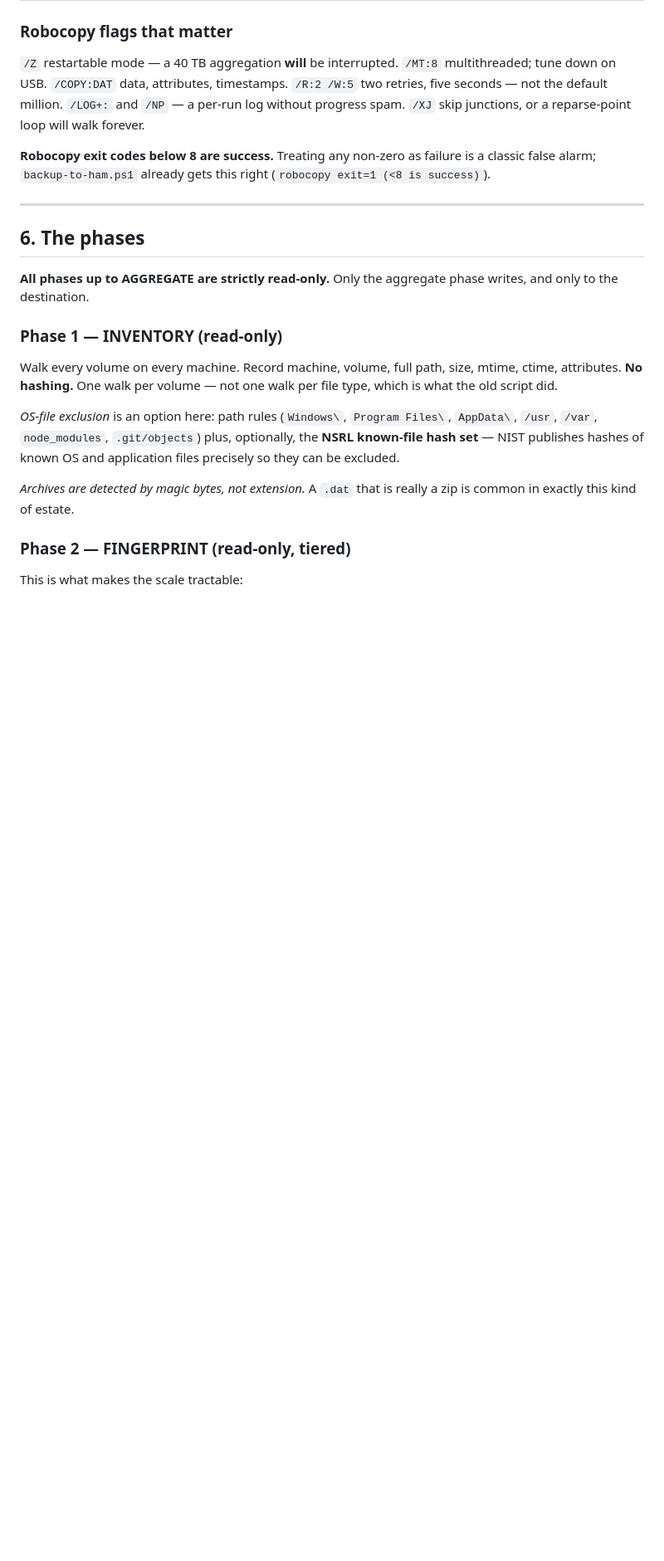
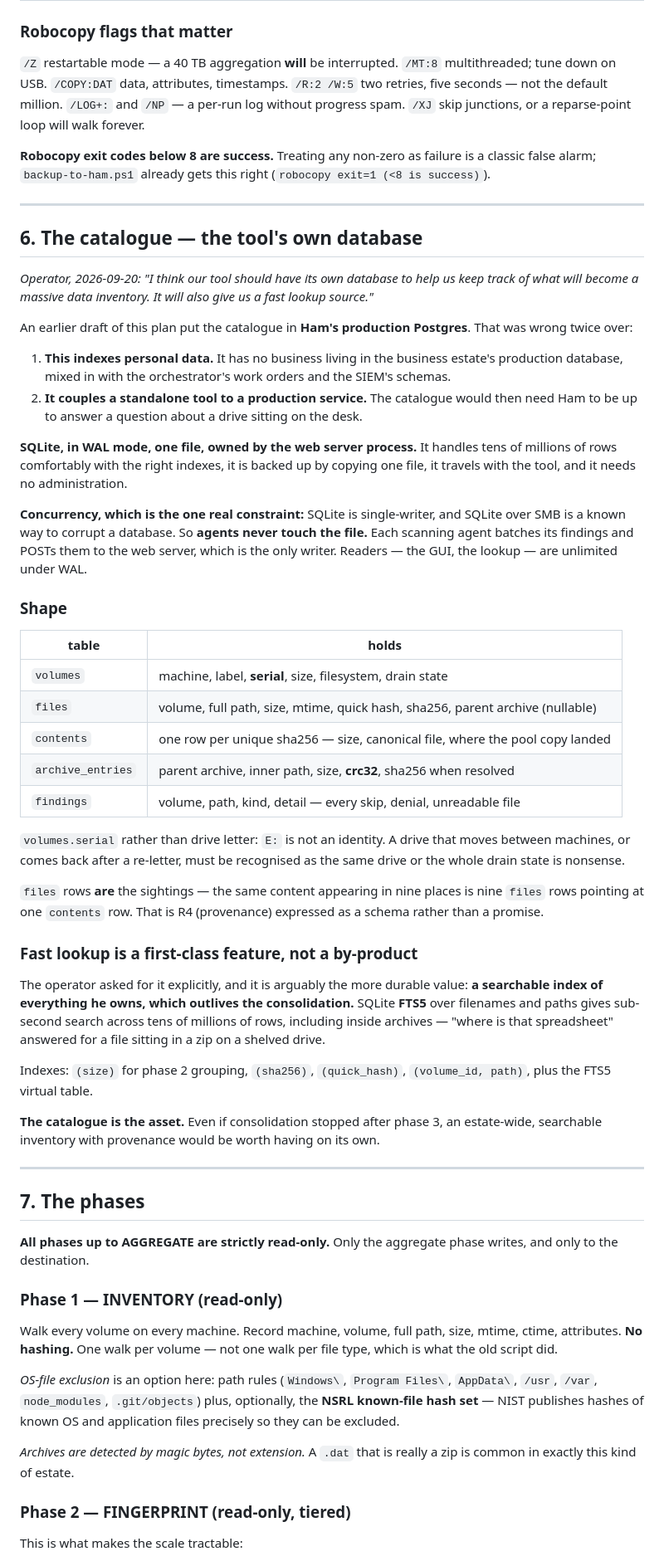
Before and after one commit to ScripterOne/BackupUtility, a Markdown page: PLAN-consolidator.md, the part around one of its changes. Shown at 83% size. Rendered like a GitHub page; blank space fills up the shorter version.

Commit message:
plan: the tool owns its catalogue, and arcade drives are out of scope
Operator 2026-09-20: personal data is the target, arcade-machine drives stay out
for now; and the tool should have its own database - a massive data inventory
and a fast lookup source.

Corrects the earlier draft, which put the catalogue in Ham's production
Postgres. Wrong twice: it indexes PERSONAL data, which has no business in the
business estate's production database alongside the orchestrator and the SIEM
schemas; and it would couple a standalone tool to a production service, so
answering a question about a drive on the desk would need Ham to be up.

Now SQLite in WAL mode, one file, owned by the web server process. Agents never
touch the file - SQLite over SMB is a known way to corrupt a database - so they
batch and POST, and the server is the only writer.

volumes keys on SERIAL, not drive letter: E: is not an identity, and a drive
that moves machines or gets re-lettered must still be the same drive or the
drain state is nonsense. files rows ARE the sightings, so provenance is a schema
property rather than a promise.

Fast lookup promoted to a first-class feature via FTS5 over paths and filenames,
including inside archives. The catalogue is the asset: even if consolidation
stopped after archive indexing, an estate-wide searchable inventory with
provenance would be worth having on its own.

Excluding the arcade drives also defuses the ROM-set risk recorded earlier,
though it stays on the record since ROM and disc-image archives turn up in
personal storage too.

Co-Authored-By: Claude Opus 5 (1M context) <noreply@anthropic.com>

```diff
--- a/PLAN-consolidator.md
+++ b/PLAN-consolidator.md
@@ -183,7 +186,61 @@ alarm; `backup-to-ham.ps1` already gets this right (`robocopy exit=1 (<8 is succ
 
 ---
 
-## 6. The phases
+## 6. The catalogue — the tool's own database
+
+*Operator, 2026-09-20: "I think our tool should have its own database to help us keep track of what
+will become a massive data inventory. It will also give us a fast lookup source."*
+
+An earlier draft of this plan put the catalogue in **Ham's production Postgres**. That was wrong
+twice over:
+
+1. **This indexes personal data.** It has no business living in the business estate's production
+   database, mixed in with the orchestrator's work orders and the SIEM's schemas.
+2. **It couples a standalone tool to a production service.** The catalogue would then need Ham to
+   be up to answer a question about a drive sitting on the desk.
+
+**SQLite, in WAL mode, one file, owned by the web server process.** It handles tens of millions of
+rows comfortably with the right indexes, it is backed up by copying one file, it travels with the
+tool, and it needs no administration.
+
+**Concurrency, which is the one real constraint:** SQLite is single-writer, and SQLite over SMB is
+a known way to corrupt a database. So **agents never touch the file.** Each scanning agent batches
+its findings and POSTs them to the web server, which is the only writer. Readers — the GUI, the
+lookup — are unlimited under WAL.
+
+### Shape
+
+| table | holds |
+| --- | --- |
+| `volumes` | machine, label, **serial**, size, filesystem, drain state |
+| `files` | volume, full path, size, mtime, quick hash, sha256, parent archive (nullable) |
+| `contents` | one row per unique sha256 — size, canonical file, where the pool copy landed |
+| `archive_entries` | parent archive, inner path, size, **crc32**, sha256 when resolved |
+| `findings` | volume, path, kind, detail — every skip, denial, unreadable file |
+
+`volumes.serial` rather than drive letter: `E:` is not an identity. A drive that moves between
+machines, or comes back after a re-letter, must be recognised as the same drive or the whole drain
+state is nonsense.
+
+`files` rows **are** the sightings — the same content appearing in nine places is nine `files` rows
+pointing at one `contents` row. That is R4 (provenance) expressed as a schema rather than a promise.
+
+### Fast lookup is a first-class feature, not a by-product
+
+The operator asked for it explicitly, and it is arguably the more durable value: **a searchable
+index of everything he owns, which outlives the consolidation.** SQLite **FTS5** over filenames and
+paths gives sub-second search across tens of millions of rows, including inside archives — "where
+is that spreadsheet" answered for a file sitting in a zip on a shelved drive.
+
+Indexes: `(size)` for phase 2 grouping, `(sha256)`, `(quick_hash)`, `(volume_id, path)`, plus the
+FTS5 virtual table.
+
+**The catalogue is the asset.** Even if consolidation stopped after phase 3, an estate-wide,
+searchable inventory with provenance would be worth having on its own.
+
+---
+
+## 7. The phases
 
 **All phases up to AGGREGATE are strictly read-only.** Only the aggregate phase writes, and only to the destination.
 
```
Also changed, not shown: other parts of PLAN-consolidator.md (+13 -10 lines).
